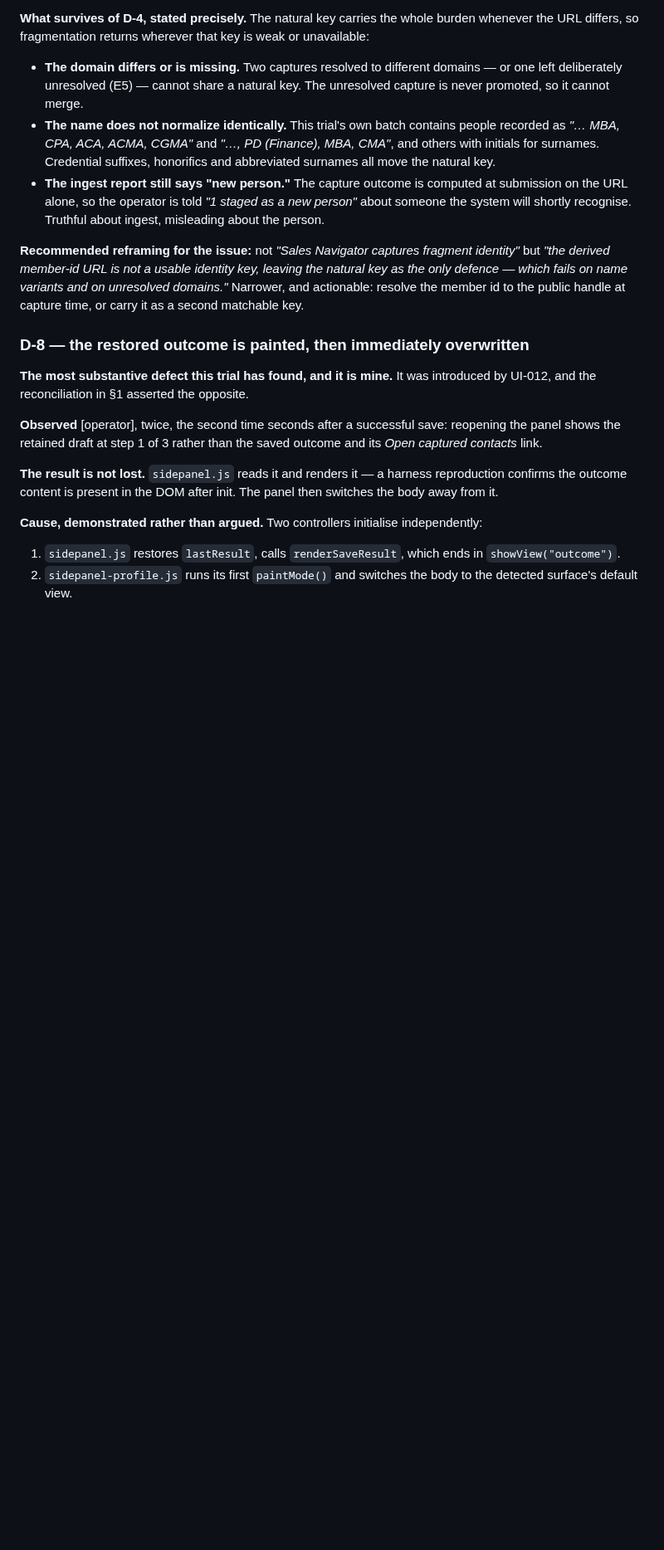
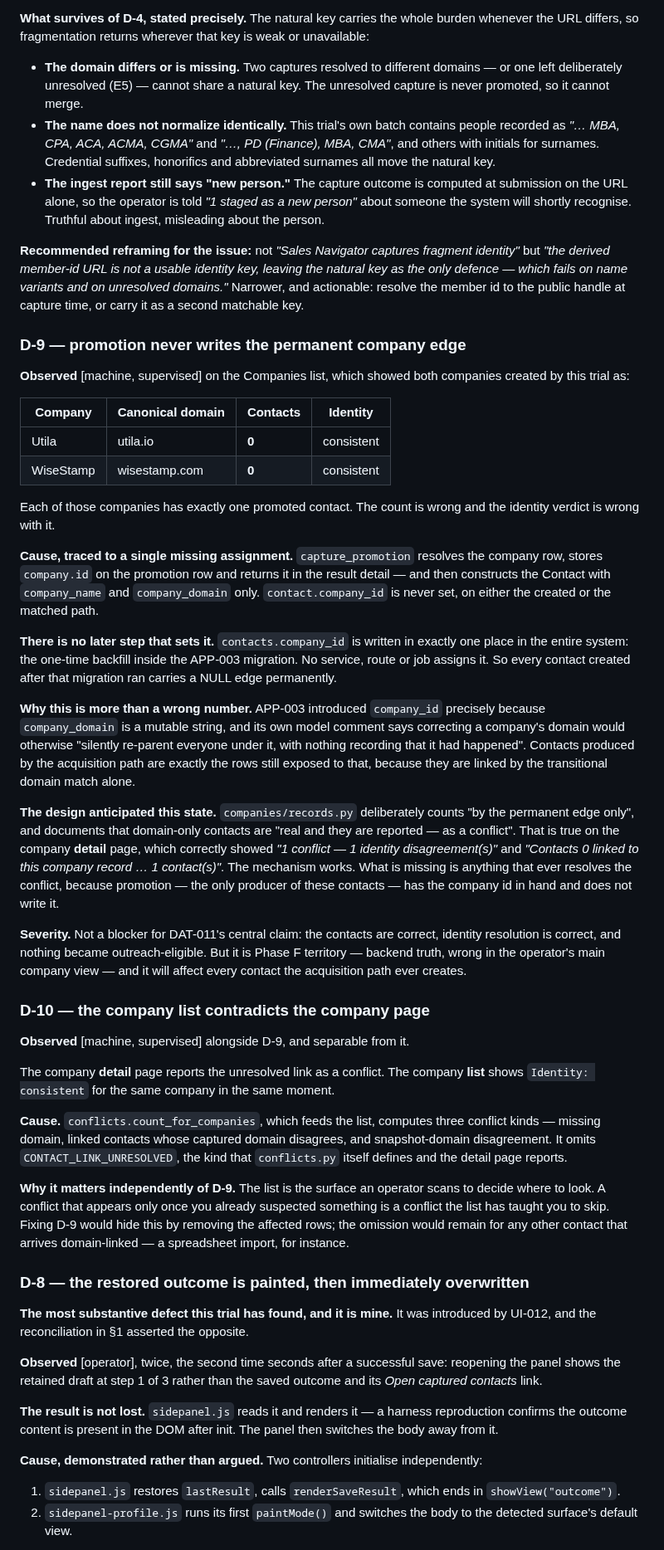
Before and after one commit to sahilaaron/vmr-outbound, a Markdown page: docs/DAT_011_ACCEPTANCE.md, the part around one of its changes. Shown at 83% size. Rendered like a GitHub page; blank space fills up the shorter version.

Commit message:
DAT-011: Phase C complete; D-9 and D-10 found in the company view

```diff
--- a/docs/DAT_011_ACCEPTANCE.md
+++ b/docs/DAT_011_ACCEPTANCE.md
@@ -1221,6 +1243,70 @@ the natural key as the only defence — which fails on name variants and on
 unresolved domains."* Narrower, and actionable: resolve the member id to the
 public handle at capture time, or carry it as a second matchable key.
 
+### D-9 — promotion never writes the permanent company edge
+
+**Observed** [machine, supervised] on the Companies list, which showed both
+companies created by this trial as:
+
+| Company | Canonical domain | Contacts | Identity |
+| --- | --- | --- | --- |
+| Utila | utila.io | **0** | consistent |
+| WiseStamp | wisestamp.com | **0** | consistent |
+
+Each of those companies has exactly one promoted contact. The count is wrong and
+the identity verdict is wrong with it.
+
+**Cause, traced to a single missing assignment.** `capture_promotion` resolves
+the company row, stores `company.id` on the promotion row and returns it in the
+result detail — and then constructs the Contact with `company_name` and
+`company_domain` only. `contact.company_id` is never set, on either the created
+or the matched path.
+
+**There is no later step that sets it.** `contacts.company_id` is written in
+exactly one place in the entire system: the one-time backfill inside the APP-003
+migration. No service, route or job assigns it. So every contact created after
+that migration ran carries a NULL edge permanently.
+
+**Why this is more than a wrong number.** APP-003 introduced `company_id`
+precisely because `company_domain` is a mutable string, and its own model comment
+says correcting a company's domain would otherwise "silently re-parent everyone
+under it, with nothing recording that it had happened". Contacts produced by the
+acquisition path are exactly the rows still exposed to that, because they are
+linked by the transitional domain match alone.
+
+**The design anticipated this state.** `companies/records.py` deliberately counts
+"by the permanent edge only", and documents that domain-only contacts are "real
+and they are reported — as a conflict". That is true on the company **detail**
+page, which correctly showed *"1 conflict — 1 identity disagreement(s)"* and
+*"Contacts 0 linked to this company record … 1 contact(s)"*. The mechanism works.
+What is missing is anything that ever resolves the conflict, because promotion —
+the only producer of these contacts — has the company id in hand and does not
+write it.
+
+**Severity.** Not a blocker for DAT-011's central claim: the contacts are
+correct, identity resolution is correct, and nothing became outreach-eligible.
+But it is Phase F territory — backend truth, wrong in the operator's main company
+view — and it will affect every contact the acquisition path ever creates.
+
+### D-10 — the company list contradicts the company page
+
+**Observed** [machine, supervised] alongside D-9, and separable from it.
+
+The company **detail** page reports the unresolved link as a conflict. The
+company **list** shows `Identity: consistent` for the same company in the same
+moment.
+
+**Cause.** `conflicts.count_for_companies`, which feeds the list, computes three
+conflict kinds — missing domain, linked contacts whose captured domain disagrees,
+and snapshot-domain disagreement. It omits `CONTACT_LINK_UNRESOLVED`, the kind
+that `conflicts.py` itself defines and the detail page reports.
+
+**Why it matters independently of D-9.** The list is the surface an operator
+scans to decide where to look. A conflict that appears only once you already
+suspected something is a conflict the list has taught you to skip. Fixing D-9
+would hide this by removing the affected rows; the omission would remain for any
+other contact that arrives domain-linked — a spreadsheet import, for instance.
+
 ### D-8 — the restored outcome is painted, then immediately overwritten
 
 **The most substantive defect this trial has found, and it is mine.** It was
```
Also changed, not shown: other parts of docs/DAT_011_ACCEPTANCE.md (+23 -1 lines).
